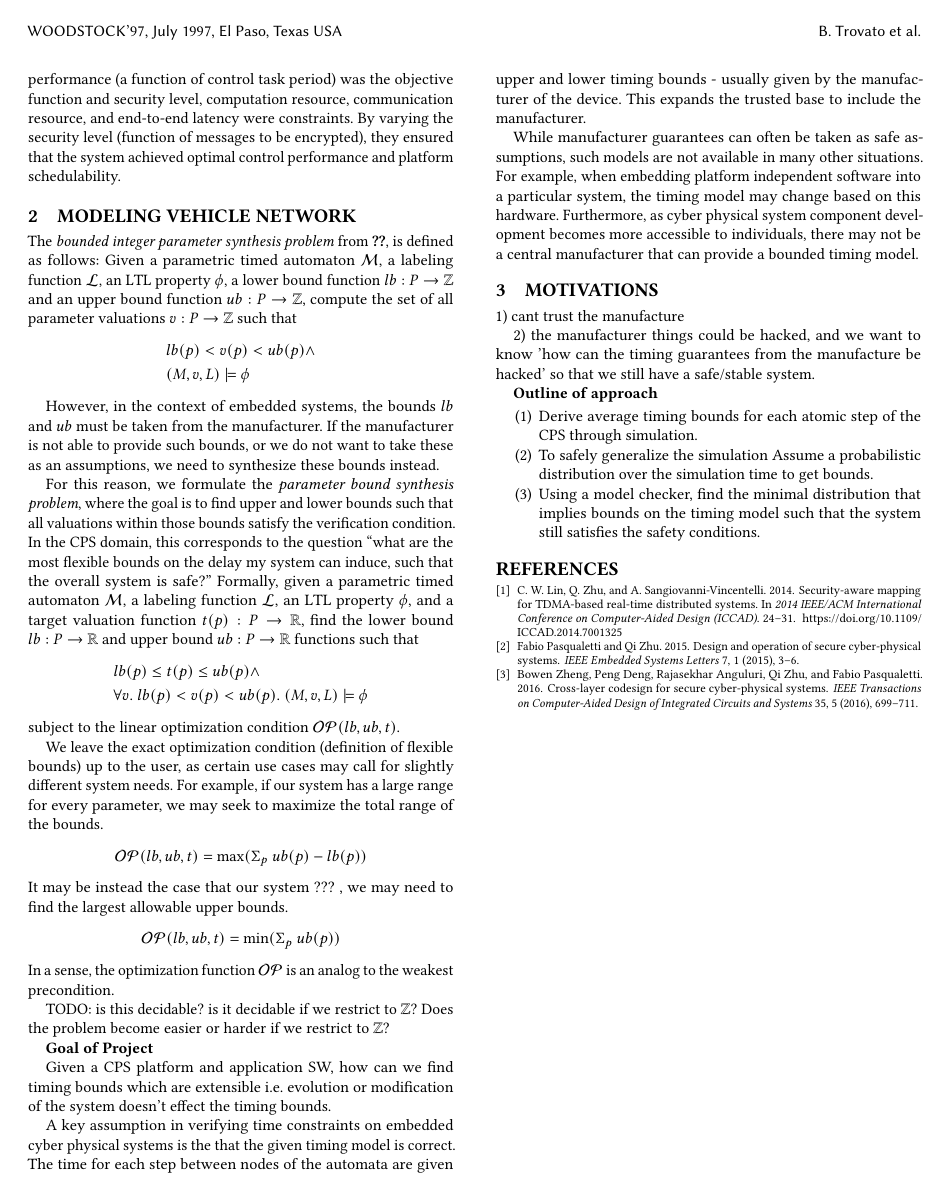
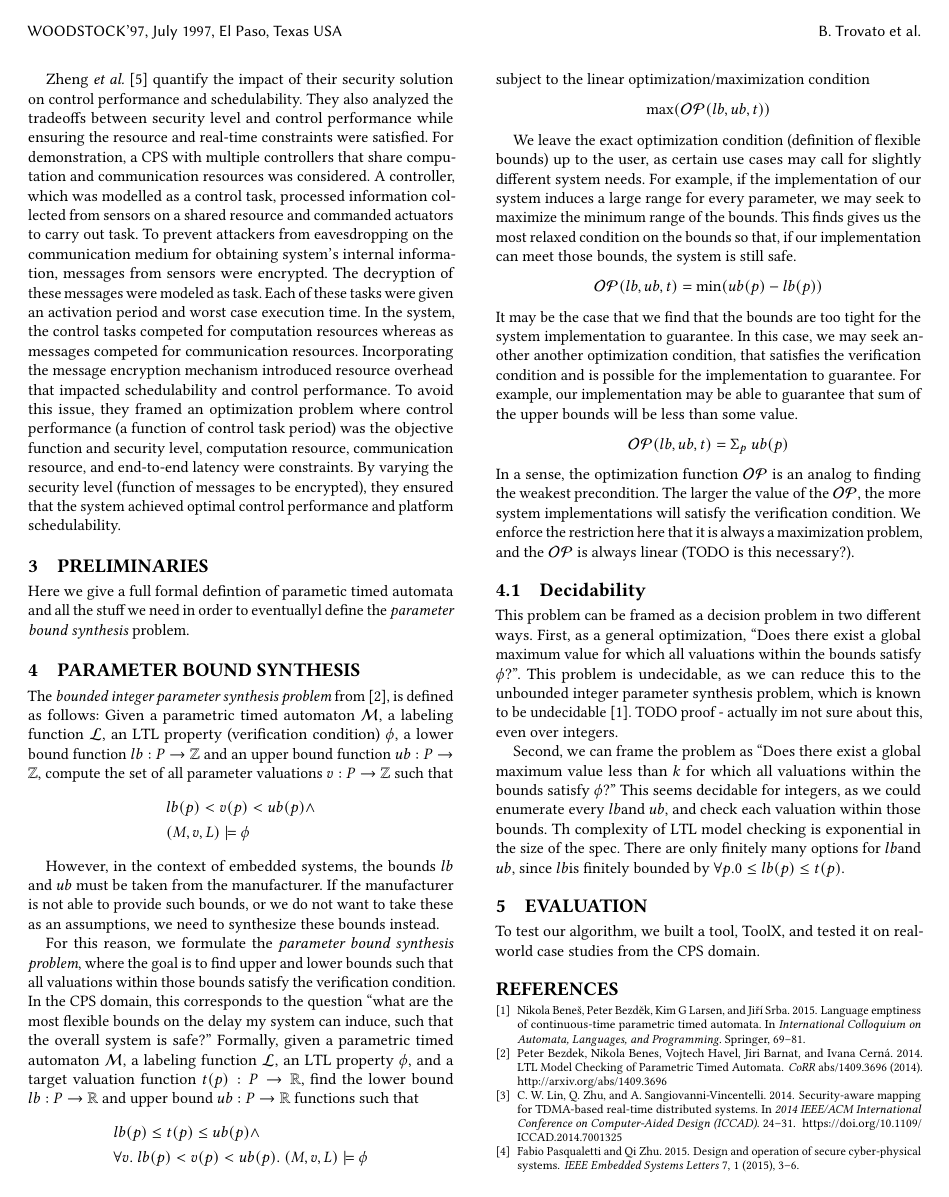
Before and after one commit to santolucito/TimingSynth, a LaTeX paper (main.tex, which reads preamble.tex, secs/background.tex, secs/evaluation.tex): page 2 of 2 before the commit and page 2 of 3 after it. Compiled offline with pdfLaTeX.

Commit message:
structure

```diff
--- a/preamble.tex
+++ b/preamble.tex
@@ -1,3 +1,5 @@
+\newcommand{\ourTool}{ToolX}
+
 \newcommand{\Int}{\ensuremath{\mathbb{Z}}}
 \newcommand{\Real}{\ensuremath{\mathbb{R}}}
 
--- a/secs/background.tex
+++ b/secs/background.tex
@@ -1,42 +1,6 @@
-\section{Modeling Vehicle Network}
+\section{Background}
+%\url{http://phys.org/news/2016-11-scientists-hackers-remotely-cars.html}
 
-The \textit{bounded integer parameter synthesis problem} from ~\ref{DBLP:journals/corr/BezdekBHBC14}, is defined as follows:
-Given a parametric timed automaton $\mathcal{M}$, a labeling function $\mathcal{L}$, an LTL property $\phi$, a lower bound function $\lowerB: P \to \Int$ and an upper bound function $\upperB: P \to \Int $,
-  compute the set of all parameter valuations $v: P \to \Int$ such that
-\begin{align*}
-  &\lowerB(p) < v(p) < \upperB(p) \land \\
-  &(M,v,L) \models \phi
-\end{align*}
-
-However, in the context of embedded systems, the bounds $\lowerB$ and $\upperB$ must be taken from the manufacturer.
-If the manufacturer is not able to provide such bounds, or we do not want to take these as an assumptions, we need to synthesize these bounds instead.
-
-For this reason, we formulate the \textit{parameter bound synthesis problem}, where the goal is to find upper and lower bounds such that all valuations within those bounds satisfy the verification condition.
-In the CPS domain, this corresponds to the question ``what are the most flexible bounds on the delay my system can induce, such that the overall system is safe?''
-Formally, given a parametric timed automaton $\mathcal{M}$, a labeling function $\mathcal{L}$, an LTL property $\phi$, and a target valuation function $\target(p): P \to \Real$,
-find the lower bound $\lowerB: P \to \Real$ and upper bound $\upperB : P \to \Real$ functions such that
-%
-\begin{align*}
-  &\lowerB(p) \leq \target(p) \leq \upperB(p) \land \\
-  &\forall v.\ \lowerB(p) < v(p) < \upperB(p).\ (M, v,L) \models \phi
-\end{align*}
-%
-subject to the linear optimization condition $\mathcal{OP}(\lowerB,\upperB,t)$.
-
-We leave the exact optimization condition (definition of flexible bounds) up to the user, as certain use cases may call for slightly different system needs.
-For example, if our system has a large range for every parameter, we may seek to maximize the total range of the bounds.
-%
-\begin{align*}
-\mathcal{OP}(\lowerB,\upperB,t) = \text{max}(\Sigma_{p} \ \upperB(p) - \lowerB(p))
-\end{align*}
-%
-It may be instead the case that our system ??? , we may need to find the largest allowable upper bounds.
-\begin{align*}
-\mathcal{OP}(\lowerB,\upperB,t) = \text{min}(\Sigma_{p} \ \upperB(p))
-\end{align*}
-%
-In a sense, the optimization function $\mathcal{OP}$ is an analog to the weakest precondition.
-
-TODO: is this decidable? is it decidable if we restrict to \Int ? Does the problem become easier or harder if we restrict to \Int ?
+As CPS are resource-constrained systems, understanding the impact of any security solutions on  control performance, timing, and resources of the system is important. Furthermore, ensuring the solutions respect the semantic gap between design and implementation is crucial for its correct operation. Consequently, Lin \textit{et al.} \cite{LZV14}, Pasqualetti and Zhu \cite{PZ15} and Zheng \textit{et al.} \cite{ZDRP16} proposed frameworks that analyses the impact of security solutions and consider the gap between controller design and implementation. Lin \textit{et al.} \cite{LZV14} analysed the impact of message authentication mechanism with time-delayed release of keys on real-time constraints of a ground-vehicle. Such a security solution was developed to protect Time Division Multiple Access (TDMA)-based protocol, which is used in many safety-critical systems such as automobile and avionics electronic systems because of their more predictable timing behavior. To ensure the increased latencies (due to delayed key release) did not violate timing requirements, an algorithm to optimize task allocation, priority assignment, network scheduling, and key-release interval length during the mapping process from the functional model to the architectural model, with consideration of the overhead was developed. This algorithm combined simulated annealing with a set of efficient optimization heuristics. However, their approach did not consider the impact of their security solution on sampling periods and control performance. Furthermore, they didn't consider presence of a software platform between the security solution and hardware.
 
 
@@ -43,20 +8,2 @@ TODO: is this decidable? is it decidable if we restrict to \Int ? Does the probl
 
-
-% The continuous-time plant in presence of noise and attack on output:
-% \begin{align}
-%     \dot{x}_p &= f_p(x_p, \hat{u}) + w_p \qquad y = g_p(x_p, \eta (t)) + v_p
-% \end{align}
-
-% where, $x_p \in \mathbb{R}^{n_p}$ represents the state of the plant, $\hat{u} \in \mathbb{R}^{n_u}$ represents the control values implemented at the plant, $w_p \sim N(0, Q)$ is the additive zero mean Gaussian noise, $y \in \mathbb{R}^{n_y}$ is the output of the plant, $v_p \sim N(0, R)$ is the additive zero mean Gaussian measurement noise, and $\eta (t)$ is the variable for attack on sensor. During attack, $\eta (t)$ corrupts the output of the plant ($y$), which is measured by sensors.
-
-
-% The plant is controlled by a controller over the shared communication network, whose equations are:
-% \begin{align}
-%     \dot{x}_c &= f_c(x_c, \hat{y}) \qquad u = g_c(x_c, \hat{y}, \mu (t))
-% \end{align}
-
-% where, $x_c \in \mathbb{R}^{n_c}$ represents the state of the controller,  $\hat{y} \in \mathbb{R}^{n_y}$ is the most recent output (either good or corrupted by attack) of the plant available to the controller, $u \in \mathbb{R}^{n_u}$ represents the controller output, and $\mu (t)$ is the variable for attack on actuator. The controller output ($u$) can be manipulated by cyber or physical attack, which is represented by $\mu (t)$. Due to the presence of communication network, $u \neq \hat{u}$ and $y \neq \hat{y}$. In this setup, sensors are time-driven and both actuator and controller are event-driven. As the controllers, sensors, and actuators are connected via a shared network, they are s\upperBject to varying transmission intervals and varying delays. Due to varying transmission intervals, the instants ($t_k \in \mathbb{R}_{\geq 0}, \; k \in \mathbb{N}$) at which the plant outputs and control values are sampled and transmitted over network are non-equidistantly spaced in time. These transmitted values are received by other units in the network after a delay of $\tau_k \in \mathbb{R}_{\geq 0}$, with $\tau_k \in [\tau_{min}, \tau_{max}]$, for all $k \in \mathbb{N}$. This delay is due to the speed at which data travels in the network and it should be less than transmission interval to ensure correct operation of the controllers. In NCS, a scheduling protocol is used in the network to ensure data from all sensors and actuators are not transmitted at the same time. Moreover, while updating the values of $\hat{y}$ and $\hat{u}$, the network is assumed to operate in a zero-order-hold (ZOH) manner i.e. these values remain constant while being updated.
-
-
-% TODO - find a formal model to embed the above equations into some logical formula that can be checked (with wieghted max-smt?).
-% We want to know, given a single scheduler (instance of the model), how much delay must be introduced to inalidate the saftey/stability specifications of the system. If the attacker can only introduce delay at one point (step) in the system, how much delay must be introduced. If the attacker can introduce a global delay, how much is needed? What about s\upperBsets of modules (steps in system).
+Zheng \textit{et al.} \cite{ZDRP16} quantify the impact of their security solution on control performance and schedulability. They also analyzed the tradeoffs between security level and control performance while ensuring the resource and real-time constraints were satisfied. For demonstration, a CPS with multiple controllers that share computation and communication resources was considered. A controller, which was modelled as a control task, processed information collected from sensors on a shared resource and commanded actuators to carry out task. To prevent attackers from eavesdropping on the communication medium for obtaining system's internal information, messages from sensors were encrypted. The decryption of these messages were modeled as task. Each of these tasks were given an activation period and worst case execution time. In the system, the control tasks competed for computation resources whereas as messages competed for communication resources. Incorporating the message encryption mechanism introduced resource overhead that impacted schedulability and control performance. To avoid this issue, they framed an optimization problem where control performance (a function of control task period) was the objective function and security level, computation resource, communication resource, and end-to-end latency were constraints. By varying the security level (function of messages to be encrypted), they ensured that the system achieved optimal control performance and platform schedulability.
--- /dev/null
+++ b/secs/evaluation.tex
@@ -0,0 +1,3 @@
+\section{Evaluation}
+
+To test our algorithm, we built a tool, \ourTool, and tested it on real-world case studies from the CPS domain.
--- /dev/null
+++ b/secs/formalism.tex
@@ -0,0 +1,80 @@
+\section{Parameter Bound Synthesis}
+
+The \textit{bounded integer parameter synthesis problem} from~\cite{DBLP:journals/corr/BezdekBHBC14}, is defined as follows:
+Given a parametric timed automaton $\mathcal{M}$, a labeling function $\mathcal{L}$, an LTL property (verification condition) $\phi$, a lower bound function $\lowerB: P \to \Int$ and an upper bound function $\upperB: P \to \Int $,
+  compute the set of all parameter valuations $v: P \to \Int$ such that
+\begin{align*}
+  &\lowerB(p) < v(p) < \upperB(p) \land \\
+  &(M,v,L) \models \phi
+\end{align*}
+
+However, in the context of embedded systems, the bounds $\lowerB$ and $\upperB$ must be taken from the manufacturer.
+If the manufacturer is not able to provide such bounds, or we do not want to take these as an assumptions, we need to synthesize these bounds instead.
+
+For this reason, we formulate the \textit{parameter bound synthesis problem}, where the goal is to find upper and lower bounds such that all valuations within those bounds satisfy the verification condition.
+In the CPS domain, this corresponds to the question ``what are the most flexible bounds on the delay my system can induce, such that the overall system is safe?''
+Formally, given a parametric timed automaton $\mathcal{M}$, a labeling function $\mathcal{L}$, an LTL property $\phi$, and a target valuation function $\target(p): P \to \Real$,
+find the lower bound $\lowerB: P \to \Real$ and upper bound $\upperB : P \to \Real$ functions such that
+%
+\begin{align*}
+  &\lowerB(p) \leq \target(p) \leq \upperB(p) \land \\
+  &\forall v.\ \lowerB(p) < v(p) < \upperB(p).\ (M, v,L) \models \phi
+\end{align*}
+%
+subject to the linear optimization/maximization condition
+\begin{align*}
+\text{max}(\mathcal{OP}(\lowerB,\upperB,t))
+\end{align*}
+
+We leave the exact optimization condition (definition of flexible bounds) up to the user, as certain use cases may call for slightly different system needs.
+For example, if the implementation of our system induces a large range for every parameter, we may seek to maximize the minimum range of the bounds.
+This finds gives us the most relaxed condition on the bounds so that, if our implementation can meet those bounds, the system is still safe.
+%
+\begin{align*}
+	\mathcal{OP}(\lowerB,\upperB,t) = \text{min}(\upperB(p) - \lowerB(p))
+\end{align*}
+%
+It may be the case that we find that the bounds are too tight for the system implementation to guarantee.
+In this case, we may seek another another optimization condition, that satisfies the verification condition and is possible for the implementation to guarantee.
+For example, our implementation may be able to guarantee that sum of the upper bounds will be less than some value.
+\begin{align*}
+\mathcal{OP}(\lowerB,\upperB,t) = \Sigma_{p} \ \upperB(p)
+\end{align*}
+%
+In a sense, the optimization function $\mathcal{OP}$ is an analog to finding the weakest precondition.
+The larger the value of the $\mathcal{OP}$, the more system implementations will satisfy the verification condition.
+We enforce the restriction here that it is always a maximization problem, and the $\mathcal{OP}$ is always linear (TODO is this necessary?).
+
+\subsection{Decidability}
+
+This problem can be framed as a decision problem in two different ways.
+First, as a general optimization, ``Does there exist a global maximum value for which all valuations within the bounds satisfy $\phi$?''.
+This problem is undecidable, as we can reduce this to the unbounded integer parameter synthesis problem, which is known to be undecidable~\cite{benevs2015language}.
+TODO proof - actually im not sure about this, even over integers.
+
+Second, we can frame the problem as ``Does there exist a global maximum value less than $k$ for which all valuations within the bounds satisfy $\phi$?''
+This seems decidable for integers, as we could enumerate every \lowerB and \upperB, and check each valuation within those bounds.
+Th complexity of LTL model checking is exponential in the size of the spec.
+There are only finitely many options for \lowerB and \upperB, since \lowerB is finitely bounded by $\forall p. 0 \leq \lowerB(p) \leq \target(p)$.
+
+
+
+
+% The continuous-time plant in presence of noise and attack on output:
+% \begin{align}
+%     \dot{x}_p &= f_p(x_p, \hat{u}) + w_p \qquad y = g_p(x_p, \eta (t)) + v_p
+% \end{align}
+
+% where, $x_p \in \mathbb{R}^{n_p}$ represents the state of the plant, $\hat{u} \in \mathbb{R}^{n_u}$ represents the control values implemented at the plant, $w_p \sim N(0, Q)$ is the additive zero mean Gaussian noise, $y \in \mathbb{R}^{n_y}$ is the output of the plant, $v_p \sim N(0, R)$ is the additive zero mean Gaussian measurement noise, and $\eta (t)$ is the variable for attack on sensor. During attack, $\eta (t)$ corrupts the output of the plant ($y$), which is measured by sensors.
+
+
+% The plant is controlled by a controller over the shared communication network, whose equations are:
+% \begin{align}
+%     \dot{x}_c &= f_c(x_c, \hat{y}) \qquad u = g_c(x_c, \hat{y}, \mu (t))
+% \end{align}
+
+% where, $x_c \in \mathbb{R}^{n_c}$ represents the state of the controller,  $\hat{y} \in \mathbb{R}^{n_y}$ is the most recent output (either good or corrupted by attack) of the plant available to the controller, $u \in \mathbb{R}^{n_u}$ represents the controller output, and $\mu (t)$ is the variable for attack on actuator. The controller output ($u$) can be manipulated by cyber or physical attack, which is represented by $\mu (t)$. Due to the presence of communication network, $u \neq \hat{u}$ and $y \neq \hat{y}$. In this setup, sensors are time-driven and both actuator and controller are event-driven. As the controllers, sensors, and actuators are connected via a shared network, they are s\upperBject to varying transmission intervals and varying delays. Due to varying transmission intervals, the instants ($t_k \in \mathbb{R}_{\geq 0}, \; k \in \mathbb{N}$) at which the plant outputs and control values are sampled and transmitted over network are non-equidistantly spaced in time. These transmitted values are received by other units in the network after a delay of $\tau_k \in \mathbb{R}_{\geq 0}$, with $\tau_k \in [\tau_{min}, \tau_{max}]$, for all $k \in \mathbb{N}$. This delay is due to the speed at which data travels in the network and it should be less than transmission interval to ensure correct operation of the controllers. In NCS, a scheduling protocol is used in the network to ensure data from all sensors and actuators are not transmitted at the same time. Moreover, while updating the values of $\hat{y}$ and $\hat{u}$, the network is assumed to operate in a zero-order-hold (ZOH) manner i.e. these values remain constant while being updated.
+
+
+% TODO - find a formal model to embed the above equations into some logical formula that can be checked (with wieghted max-smt?).
+% We want to know, given a single scheduler (instance of the model), how much delay must be introduced to inalidate the saftey/stability specifications of the system. If the attacker can only introduce delay at one point (step) in the system, how much delay must be introduced. If the attacker can introduce a global delay, how much is needed? What about s\upperBsets of modules (steps in system).
--- /dev/null
+++ b/secs/prelims.tex
@@ -0,0 +1,3 @@
+\section{Preliminaries}
+
+Here we give a full formal defintion of parametic timed automata and all the stuff we need in order to eventuallyl define the \textit{parameter bound synthesis} problem.
--- a/secs/priorart.tex
+++ /dev/null
@@ -1,8 +0,0 @@
-%\url{http://phys.org/news/2016-11-scientists-hackers-remotely-cars.html}
-
-As CPS are resource-constrained systems, understanding the impact of any security solutions on  control performance, timing, and resources of the system is important. Furthermore, ensuring the solutions respect the semantic gap between design and implementation is crucial for its correct operation. Consequently, Lin \textit{et al.} \cite{LZV14}, Pasqualetti and Zhu \cite{PZ15} and Zheng \textit{et al.} \cite{ZDRP16} proposed frameworks that analyses the impact of security solutions and consider the gap between controller design and implementation. Lin \textit{et al.} \cite{LZV14} analysed the impact of message authentication mechanism with time-delayed release of keys on real-time constraints of a ground-vehicle. Such a security solution was developed to protect Time Division Multiple Access (TDMA)-based protocol, which is used in many safety-critical systems such as automobile and avionics electronic systems because of their more predictable timing behavior. To ensure the increased latencies (due to delayed key release) did not violate timing requirements, an algorithm to optimize task allocation, priority assignment, network scheduling, and key-release interval length during the mapping process from the functional model to the architectural model, with consideration of the overhead was developed. This algorithm combined simulated annealing with a set of efficient optimization heuristics. However, their approach did not consider the impact of their security solution on sampling periods and control performance. Furthermore, they didn't consider presence of a software platform between the security solution and hardware.
-
-
-Pasqualetti and Zhu's \cite{PZ15} method could analyse control performance, security, and end-to-end timing of a resource-constrained CPS under network (cyber) attack that can compromise systems privacy (confidentiality). They have also quantified interdependency between the three system objectives by means of a minimal set of interface variables and relations. In their work, they have considered an adversary that has complete knowledge of the system model and can reconstruct system states from measurements. As a first step, the physical plant was modeled as a continuous time LTI system. The control input was determined using an output-based control law. A relationship was established to show that the control performance improved with reduced sampling time. Next, resiliency of the encryption method, protecting messages transmitted by sensor to controller was evaluated. It was observed that the encryption method increased the sampling period thereby degrading control performance. While implementing the control function on a CPS platform, the end-to-end delay was calculated by incorporating time incurred during sensing, computation, and communication. During development of the scheduling algorithm for the system, it was ensured that the measured delay was within the sampling period. Based on their analysis, they concluded that the control and the security algorithms should be designed based on the implementation platform so as to optimize performance and robustness.
-
-Zheng \textit{et al.} \cite{ZDRP16} quantify the impact of their security solution on control performance and schedulability. They also analyzed the tradeoffs between security level and control performance while ensuring the resource and real-time constraints were satisfied. For demonstration, a CPS with multiple controllers that share computation and communication resources was considered. A controller, which was modelled as a control task, processed information collected from sensors on a shared resource and commanded actuators to carry out task. To prevent attackers from eavesdropping on the communication medium for obtaining system's internal information, messages from sensors were encrypted. The decryption of these messages were modeled as task. Each of these tasks were given an activation period and worst case execution time. In the system, the control tasks competed for computation resources whereas as messages competed for communication resources. Incorporating the message encryption mechanism introduced resource overhead that impacted schedulability and control performance. To avoid this issue, they framed an optimization problem where control performance (a function of control task period) was the objective function and security level, computation resource, communication resource, and end-to-end latency were constraints. By varying the security level (function of messages to be encrypted), they ensured that the system achieved optimal control performance and platform schedulability.
```
Also changed, not shown: cps.bib (+9 -0 lines), main.tex (+3 -5 lines), secs/introduction.tex (+9 -10 lines), main.pdf, secs/results.tex (deleted), secs/background.tex (1 more changed lines).
